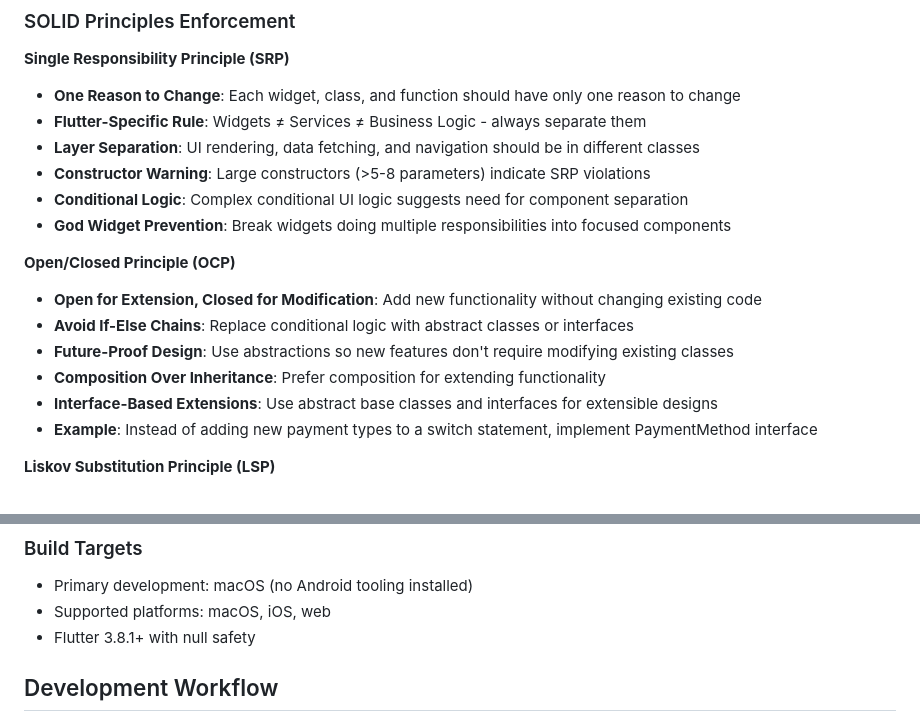
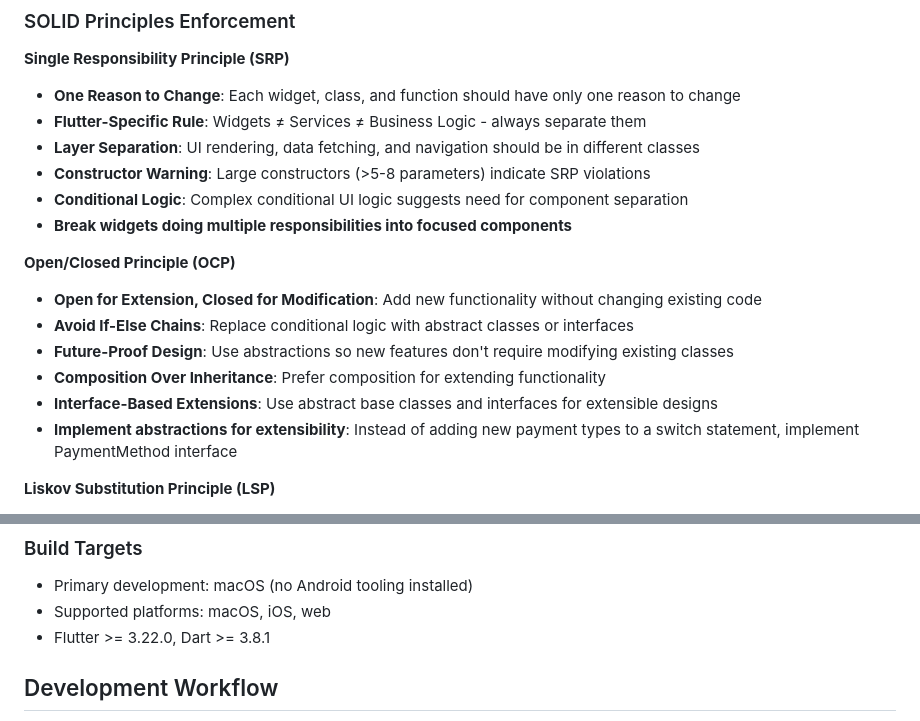
Before and after one commit to PianoFitness/app, a Markdown page: CLAUDE.md, 2 parts joined by grey strips. Rendered like a GitHub page.

Commit message:
fix(docs): refine guidelines for widget responsibilities and extensibility principles

```diff
--- a/CLAUDE.md
+++ b/CLAUDE.md
@@ -236,7 +236,7 @@ MIDI handling is managed locally within each page via page-scoped ViewModels/con
 - **Layer Separation**: UI rendering, data fetching, and navigation should be in different classes
 - **Constructor Warning**: Large constructors (>5-8 parameters) indicate SRP violations
 - **Conditional Logic**: Complex conditional UI logic suggests need for component separation
-- **God Widget Prevention**: Break widgets doing multiple responsibilities into focused components
+- **Break widgets doing multiple responsibilities into focused components**
 
 **Open/Closed Principle (OCP)**
 
@@ -245,7 +245,7 @@ MIDI handling is managed locally within each page via page-scoped ViewModels/con
 - **Future-Proof Design**: Use abstractions so new features don't require modifying existing classes
 - **Composition Over Inheritance**: Prefer composition for extending functionality
 - **Interface-Based Extensions**: Use abstract base classes and interfaces for extensible designs
-- **Example**: Instead of adding new payment types to a switch statement, implement PaymentMethod interface
+- **Implement abstractions for extensibility**: Instead of adding new payment types to a switch statement, implement PaymentMethod interface
 
 **Liskov Substitution Principle (LSP)**
 
@@ -411,7 +411,7 @@ import "package:piano_fitness/shared/models/midi_state.dart";
 
 - Primary development: macOS (no Android tooling installed)
 - Supported platforms: macOS, iOS, web
-- Flutter 3.8.1+ with null safety
+- Flutter >= 3.22.0, Dart >= 3.8.1
 
 ## Development Workflow
 
```
